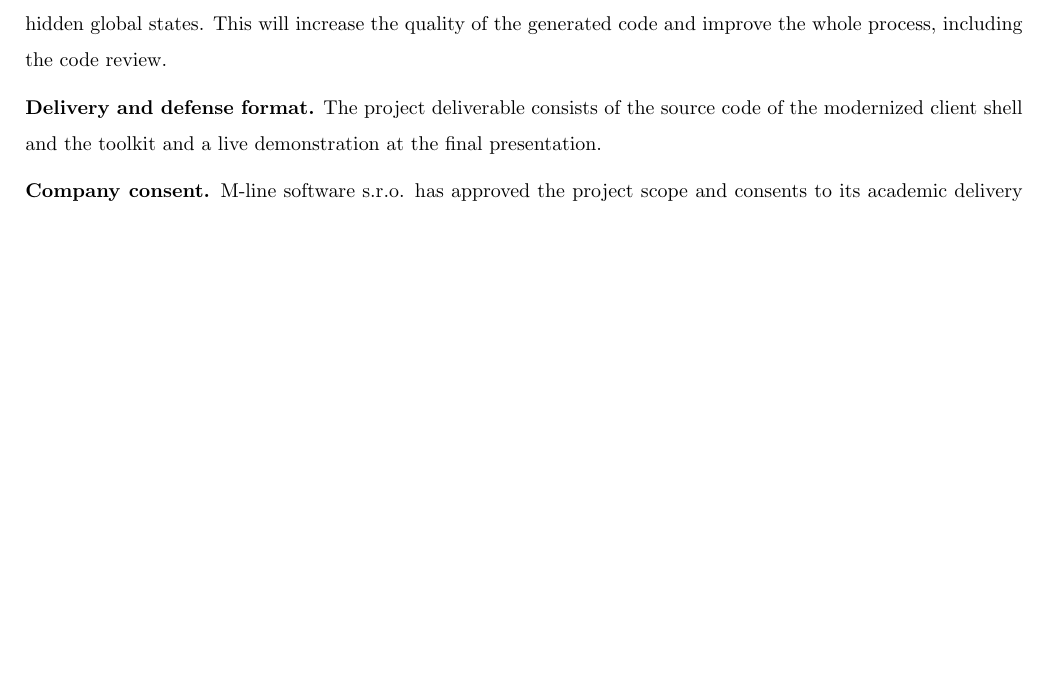
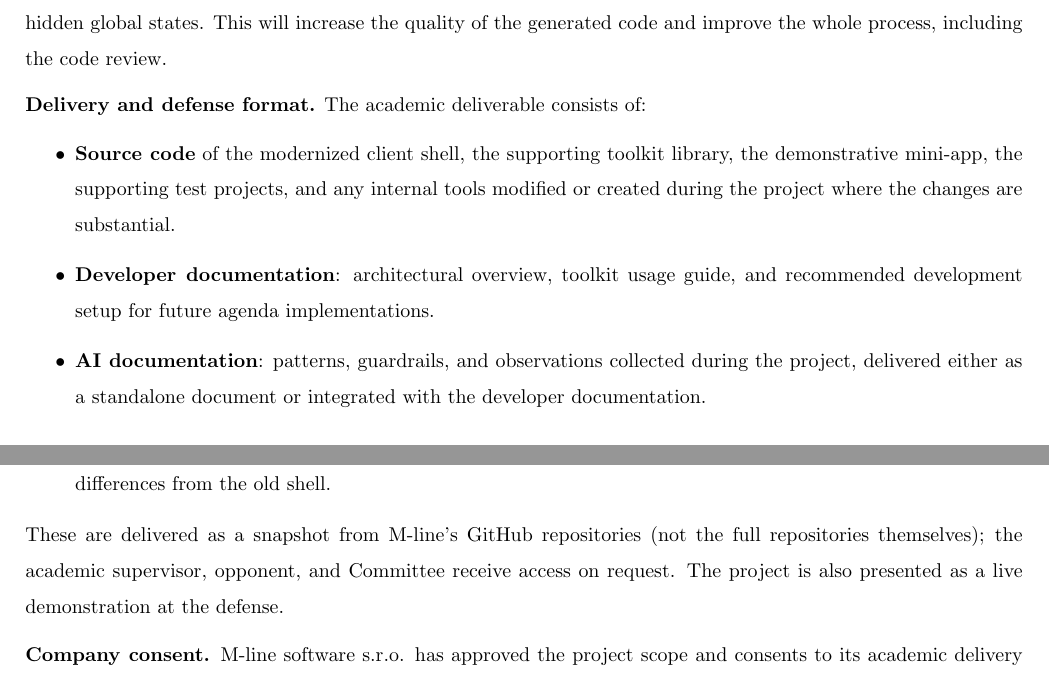
Before and after one commit to dracekmartin/FiremniProjekt, a LaTeX document (project-proposal.tex): part of page 3 of 3 before the commit and two parts of pages 3 and 4 of 4 after it, the two joined at a grey line, cut so that both start at the same text, the shorter picture padded with empty space. Compiled offline with pdfLaTeX.

Commit message:
typo a deliverables

```diff
--- a/project-proposal.tex
+++ b/project-proposal.tex
@@ -110,7 +110,14 @@ Other than the benefits for the new agendas, the previously mentioned points tha
 \noindent \textbf{AI-augmented development.} The project is developed with extensive use of AI coding assistants throughout. Rather than treating AI tooling as a passive convenience, the project will explicitly document the patterns and guardrails that make it productive: project memory in the form of in-repo guidance files, verification pipelines before accepting generated changes, and a preference for explicit and strongly typed dependency injection over hidden global states. This will increase the quality of the generated code and improve the whole process, including the code review.
 
 \medskip
-\noindent \textbf{Delivery and defense format.} The project deliverable consists of the source code of the modernized client shell and the toolkit and a live demonstration at the final presentation.
+\noindent \textbf{Delivery and defense format.} The academic deliverable consists of:
+\begin{itemize}
+  \item \textbf{Source code} of the modernized client shell, the supporting toolkit library, the demonstrative mini-app, the supporting test projects, and any internal tools modified or created during the project where the changes are substantial.
+  \item \textbf{Developer documentation}: architectural overview, toolkit usage guide, and recommended development setup for future agenda implementations.
+  \item \textbf{AI documentation}: patterns, guardrails, and observations collected during the project, delivered either as a standalone document or integrated with the developer documentation.
+  \item \textbf{User documentation} for the new shell, written for end users and primarily highlighting new features and differences from the old shell.
+\end{itemize}
+These are delivered as a snapshot from M-line's GitHub repositories (not the full repositories themselves); the academic supervisor, opponent, and Committee receive access on request. The project is also presented as a live demonstration at the defense.
 
 \medskip
 \noindent \textbf{Company consent.} M-line software s.r.o. has approved the project scope and consents to its academic delivery and presentation as described above.
```
Also changed, not shown: project-proposal.tex (2 more changed lines).
